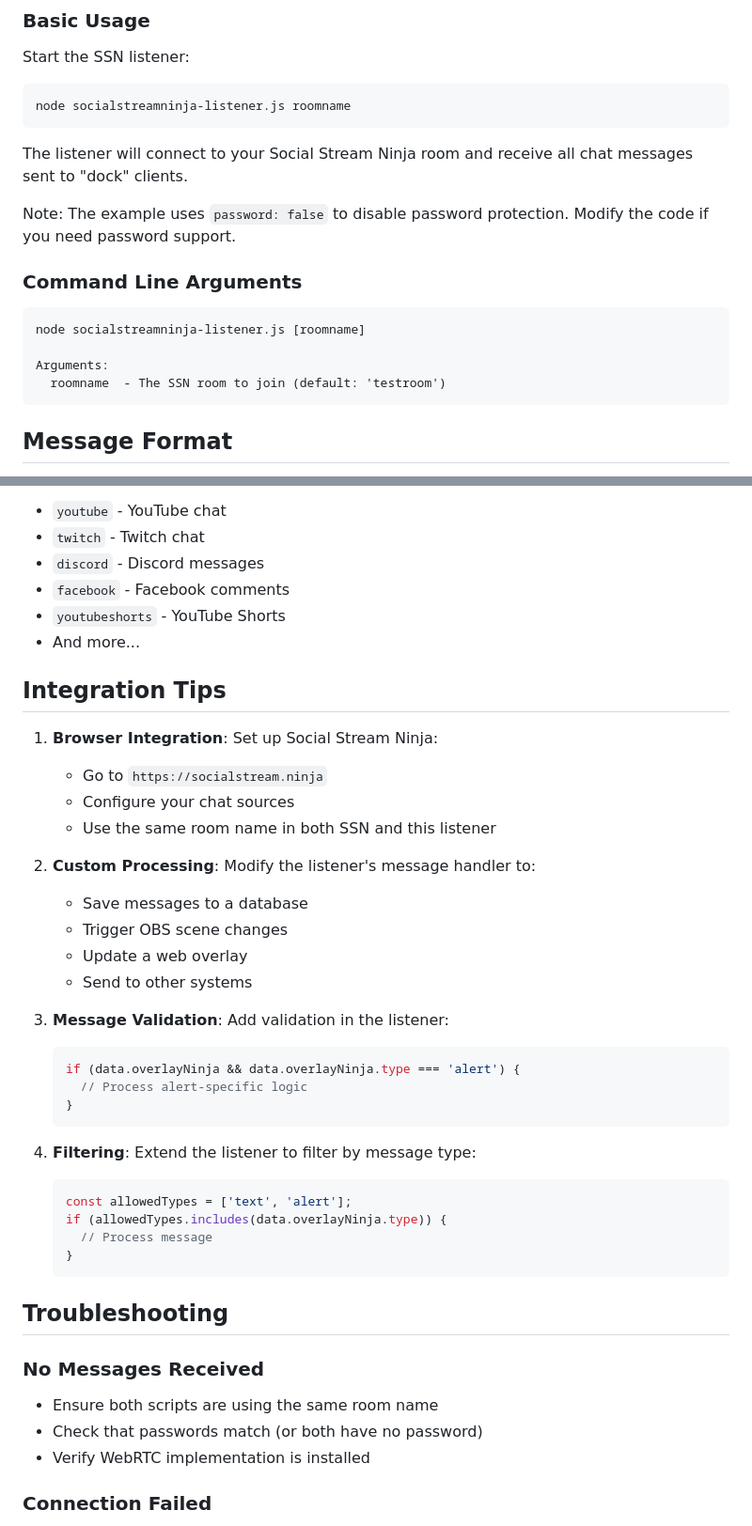
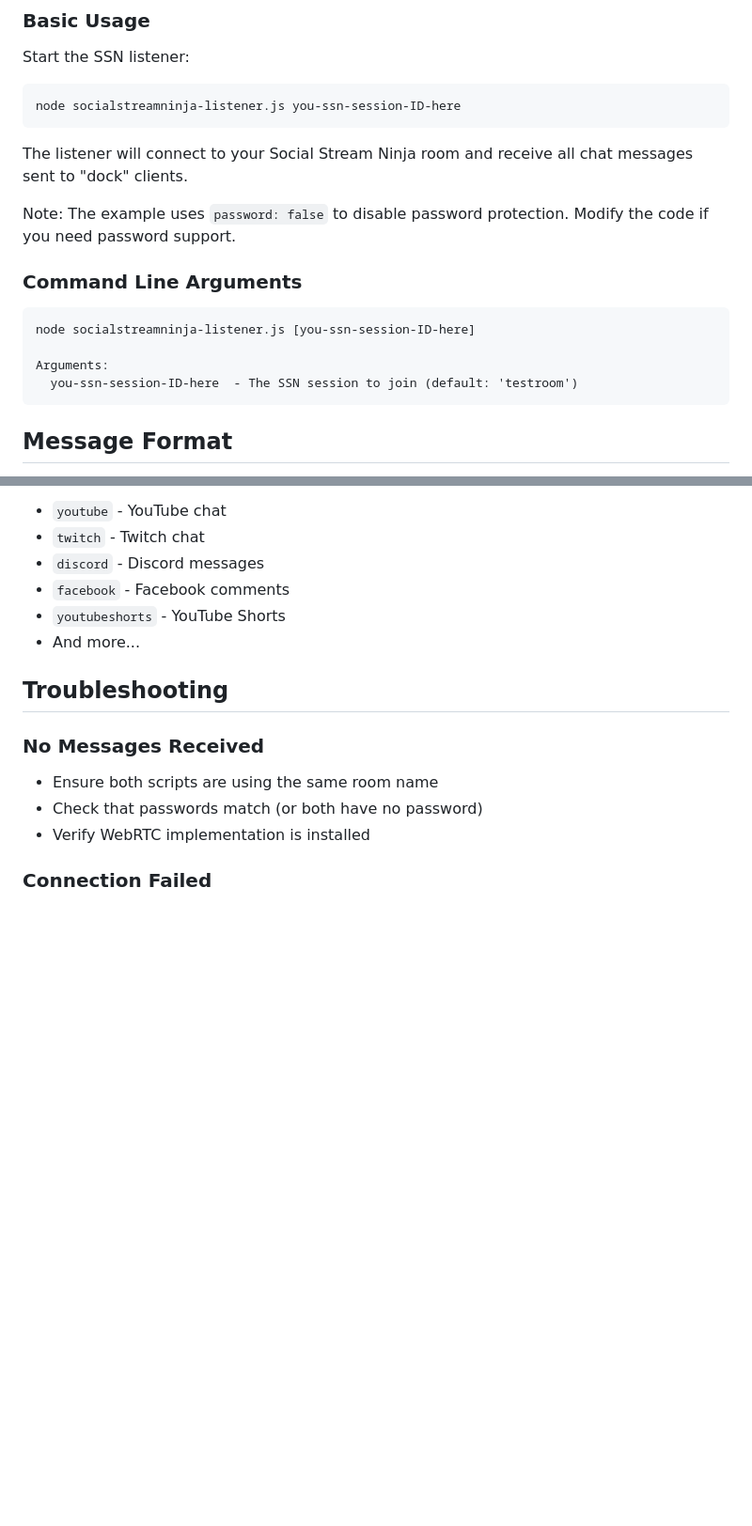
Before and after one commit to steveseguin/ninjasdk, a Markdown page: demos/OVERLAY-EXAMPLES.md, 2 parts joined by grey strips. Shown at 94% size. Rendered like a GitHub page; blank space fills up the shorter version.

````diff
--- a/demos/OVERLAY-EXAMPLES.md
+++ b/demos/OVERLAY-EXAMPLES.md
@@ -36,7 +36,7 @@ npm install node-datachannel
 
 Start the SSN listener:
 ```bash
-node socialstreamninja-listener.js roomname
+node socialstreamninja-listener.js you-ssn-session-ID-here
 ```
 
 The listener will connect to your Social Stream Ninja room and receive all chat messages sent to "dock" clients.
@@ -46,10 +46,10 @@ Note: The example uses `password: false` to disable password protection. Modify
 ### Command Line Arguments
 
 ```
-node socialstreamninja-listener.js [roomname]
+node socialstreamninja-listener.js [you-ssn-session-ID-here]
 
 Arguments:
-  roomname  - The SSN room to join (default: 'testroom')
+  you-ssn-session-ID-here  - The SSN session to join (default: 'testroom')
 ```
 
 ## Message Format
@@ -88,34 +88,6 @@ SSN supports messages from:
 - `youtubeshorts` - YouTube Shorts
 - And more...
 
-## Integration Tips
-
-1. **Browser Integration**: Set up Social Stream Ninja:
-   - Go to `https://socialstream.ninja`
-   - Configure your chat sources
-   - Use the same room name in both SSN and this listener
-
-2. **Custom Processing**: Modify the listener's message handler to:
-   - Save messages to a database
-   - Trigger OBS scene changes
-   - Update a web overlay
-   - Send to other systems
-
-3. **Message Validation**: Add validation in the listener:
-   ```javascript
-   if (data.overlayNinja && data.overlayNinja.type === 'alert') {
-     // Process alert-specific logic
-   }
-   ```
-
-4. **Filtering**: Extend the listener to filter by message type:
-   ```javascript
-   const allowedTypes = ['text', 'alert'];
-   if (allowedTypes.includes(data.overlayNinja.type)) {
-     // Process message
-   }
-   ```
-
 ## Troubleshooting
 
 ### No Messages Received
````
